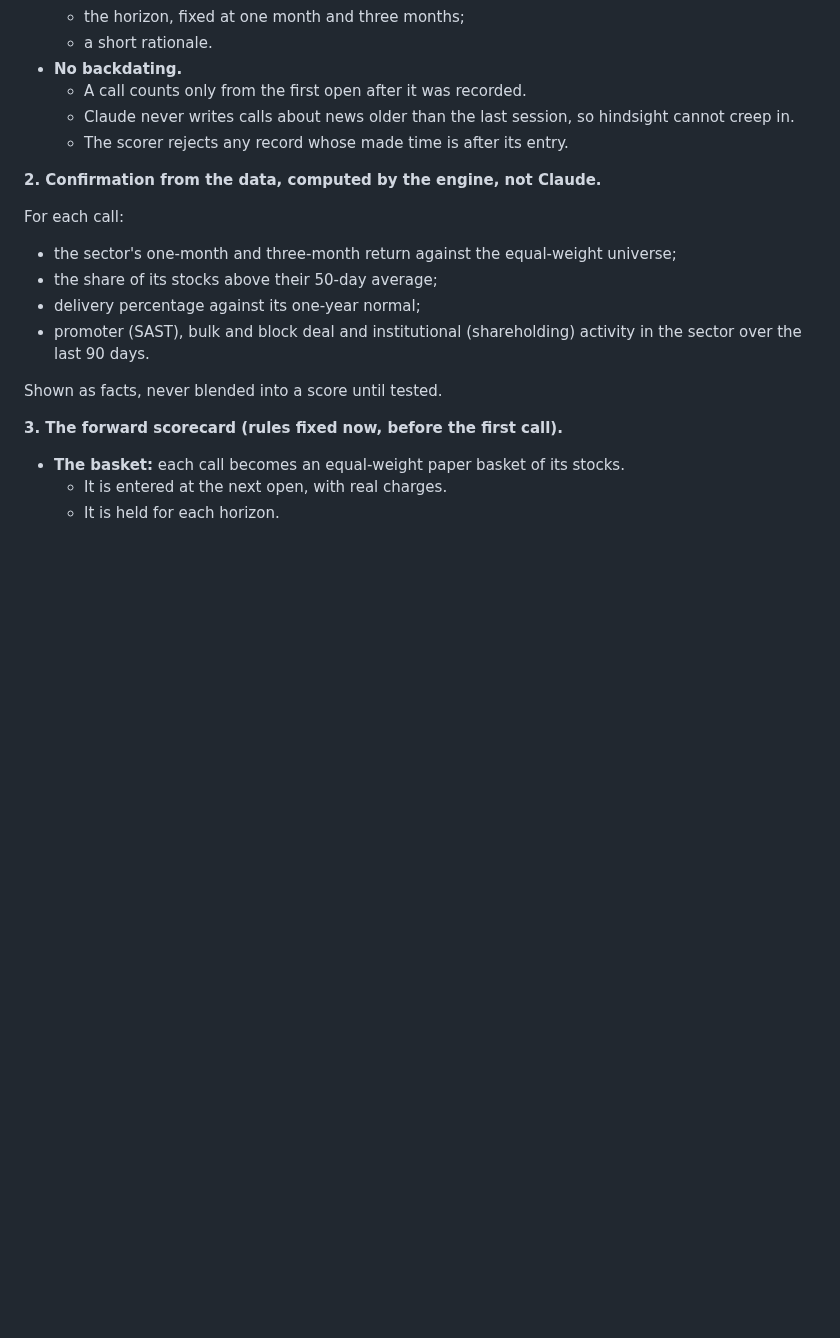
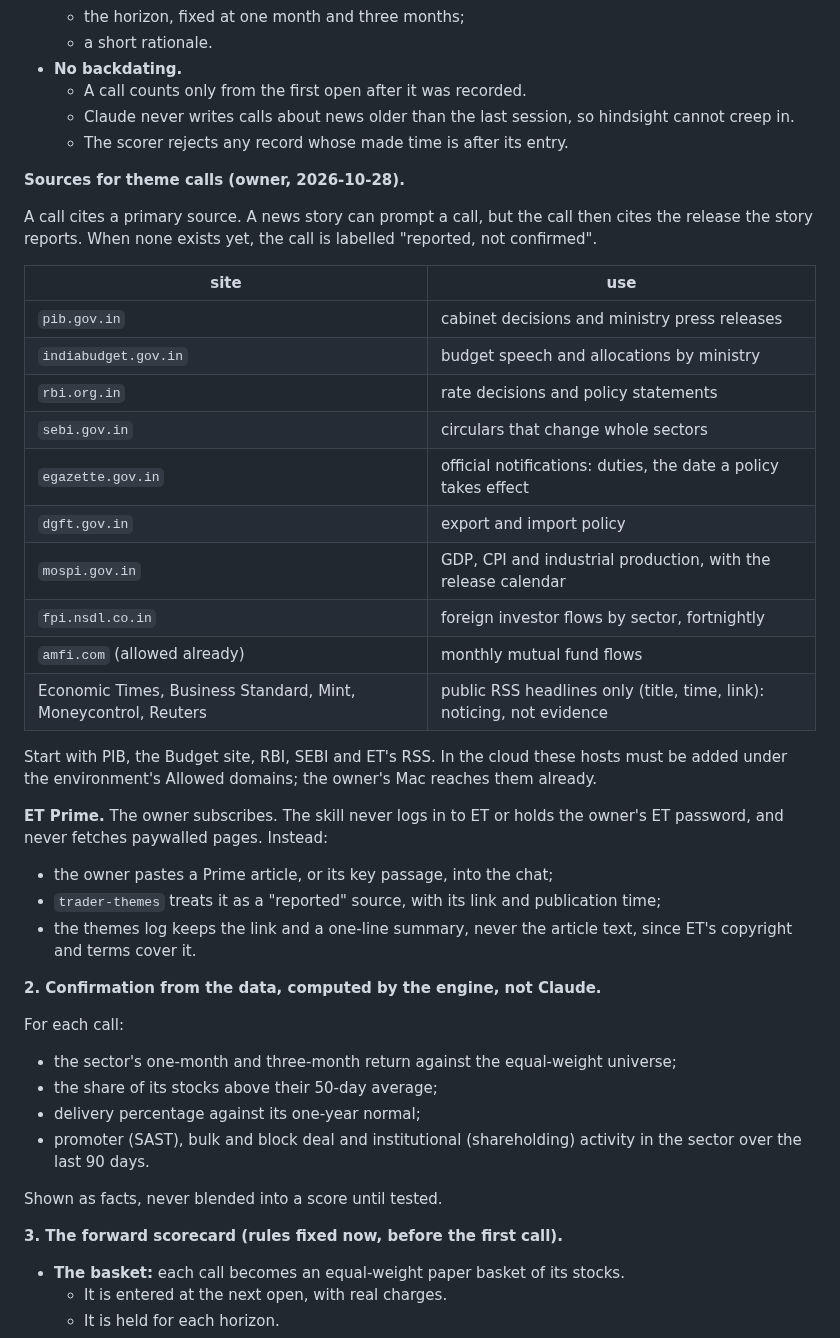
Before and after one commit to imheet07-gif/Paper-Trading-App, a Markdown page: HANDOVER.md, the part around the change. GitHub-like rendering; blank space fills up the shorter version.

Commit message:
HANDOVER: theme sources, and ET Prime by owner paste only
Co-Authored-By: Claude Opus 5.5 <noreply@anthropic.com>
Claude-Session: https://claude.ai/code/session_013Z1NYahYBRYfc7kHo4K8N8

```diff
--- a/HANDOVER.md
+++ b/HANDOVER.md
@@ -358,6 +358,39 @@ end-of-day tool gets it. What is scored is the weeks after.
     so hindsight cannot creep in.
   - The scorer rejects any record whose made time is after its entry.
 
+**Sources for theme calls (owner, 2026-10-28).**
+
+A call cites a primary source. A news story can prompt a call, but the
+call then cites the release the story reports. When none exists yet, the
+call is labelled "reported, not confirmed".
+
+| site | use |
+| --- | --- |
+| `pib.gov.in` | cabinet decisions and ministry press releases |
+| `indiabudget.gov.in` | budget speech and allocations by ministry |
+| `rbi.org.in` | rate decisions and policy statements |
+| `sebi.gov.in` | circulars that change whole sectors |
+| `egazette.gov.in` | official notifications: duties, the date a policy takes effect |
+| `dgft.gov.in` | export and import policy |
+| `mospi.gov.in` | GDP, CPI and industrial production, with the release calendar |
+| `fpi.nsdl.co.in` | foreign investor flows by sector, fortnightly |
+| `amfi.com` (allowed already) | monthly mutual fund flows |
+| Economic Times, Business Standard, Mint, Moneycontrol, Reuters | public RSS headlines only (title, time, link): noticing, not evidence |
+
+Start with PIB, the Budget site, RBI, SEBI and ET's RSS. In the cloud
+these hosts must be added under the environment's Allowed domains; the
+owner's Mac reaches them already.
+
+**ET Prime.** The owner subscribes. The skill never logs in to ET or
+holds the owner's ET password, and never fetches paywalled pages.
+Instead:
+
+- the owner pastes a Prime article, or its key passage, into the chat;
+- `trader-themes` treats it as a "reported" source, with its link and
+  publication time;
+- the themes log keeps the link and a one-line summary, never the
+  article text, since ET's copyright and terms cover it.
+
 **2. Confirmation from the data, computed by the engine, not Claude.**
 
 For each call:
```
